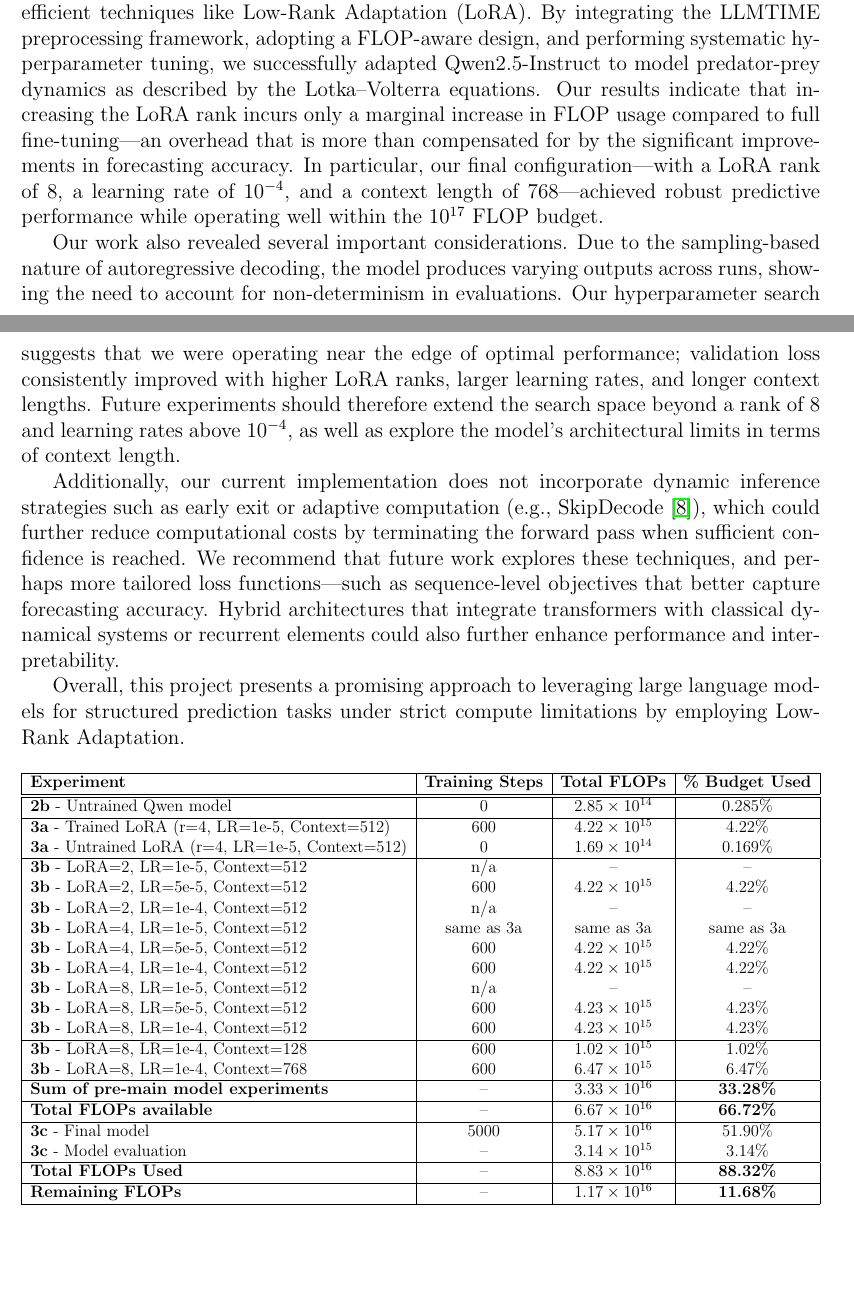
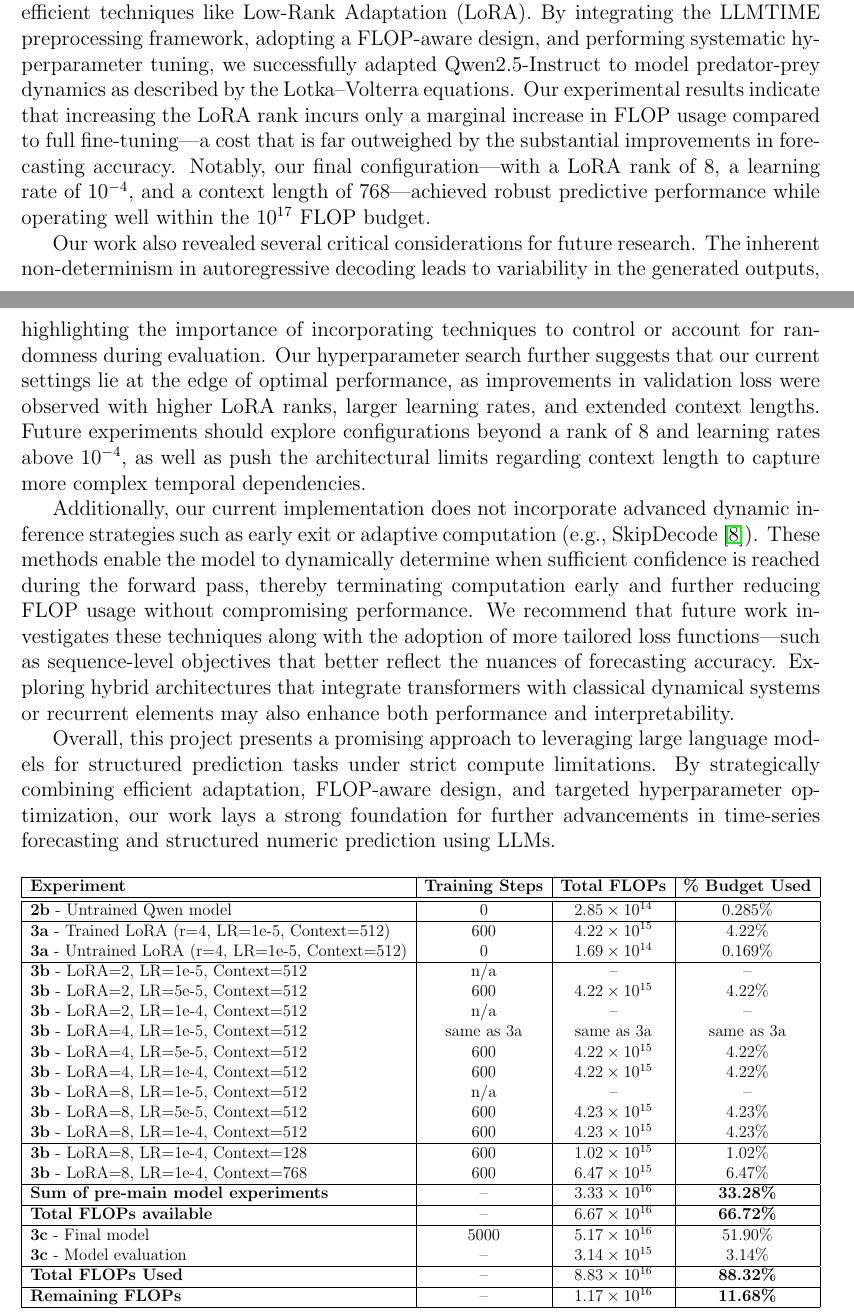
Before and after one commit to raunaq-rai/LLM-time-series-forecasting, a LaTeX document (report/report.tex): two parts of pages 13 and 14 of 15, joined at a grey line, cut so that both start at the same text, the shorter picture padded with empty space. Compiled offline with pdfLaTeX.

Commit message:
report update

```diff
--- a/report/report.tex
+++ b/report/report.tex
@@ -583,14 +583,13 @@ We also generate predictions for samples 990 - 999 in the test set to compute ke
 
   \section{Conclusion}
 
-  This project demonstrates that large language models can be effectively repurposed for time-series forecasting under stringent compute constraints when enhanced with parameter-efficient techniques like Low-Rank Adaptation (LoRA). By integrating the LLMTIME preprocessing framework, adopting a FLOP-aware design, and performing systematic hyperparameter tuning, we successfully adapted Qwen2.5-Instruct to model predator-prey dynamics as described by the Lotka–Volterra equations. Our results indicate that increasing the LoRA rank incurs only a marginal increase in FLOP usage compared to full fine-tuning—an overhead that is more than compensated for by the significant improvements in forecasting accuracy. In particular, our final configuration—with a LoRA rank of 8, a learning rate of $10^{-4}$, and a context length of 768—achieved robust predictive performance while operating well within the $10^{17}$ FLOP budget.
+  This project demonstrates that large language models can be effectively repurposed for time-series forecasting under stringent compute constraints when enhanced with parameter-efficient techniques like Low-Rank Adaptation (LoRA). By integrating the LLMTIME preprocessing framework, adopting a FLOP-aware design, and performing systematic hyperparameter tuning, we successfully adapted Qwen2.5-Instruct to model predator-prey dynamics as described by the Lotka–Volterra equations. Our experimental results indicate that increasing the LoRA rank incurs only a marginal increase in FLOP usage compared to full fine-tuning—a cost that is far outweighed by the substantial improvements in forecasting accuracy. Notably, our final configuration—with a LoRA rank of 8, a learning rate of $10^{-4}$, and a context length of 768—achieved robust predictive performance while operating well within the $10^{17}$ FLOP budget.
 
-  Our work also revealed several important considerations. Due to the sampling-based nature of autoregressive decoding, the model produces varying outputs across runs, showing the need to account for non-determinism in evaluations. Our hyperparameter search suggests that we were operating near the edge of optimal performance; validation loss consistently improved with higher LoRA ranks, larger learning rates, and longer context lengths. Future experiments should therefore extend the search space beyond a rank of 8 and learning rates above $10^{-4}$, as well as explore the model’s architectural limits in terms of context length.
+  Our work also revealed several critical considerations for future research. The inherent non-determinism in autoregressive decoding leads to variability in the generated outputs, highlighting the importance of incorporating techniques to control or account for randomness during evaluation. Our hyperparameter search further suggests that our current settings lie at the edge of optimal performance, as improvements in validation loss were observed with higher LoRA ranks, larger learning rates, and extended context lengths. Future experiments should explore configurations beyond a rank of 8 and learning rates above $10^{-4}$, as well as push the architectural limits regarding context length to capture more complex temporal dependencies.
 
-  Additionally, our current implementation does not incorporate dynamic inference strategies such as early exit or adaptive computation (e.g., SkipDecode~\cite{delcorro2023skipdecode}), which could further reduce computational costs by terminating the forward pass when sufficient confidence is reached. We recommend that future work explores these techniques, and perhaps more tailored loss functions—such as sequence-level objectives that better capture forecasting accuracy. Hybrid architectures that integrate transformers with classical dynamical systems or recurrent elements could also further enhance performance and interpretability.
+  Additionally, our current implementation does not incorporate advanced dynamic inference strategies such as early exit or adaptive computation (e.g., SkipDecode~\cite{delcorro2023skipdecode}). These methods enable the model to dynamically determine when sufficient confidence is reached during the forward pass, thereby terminating computation early and further reducing FLOP usage without compromising performance. We recommend that future work investigates these techniques along with the adoption of more tailored loss functions—such as sequence-level objectives that better reflect the nuances of forecasting accuracy. Exploring hybrid architectures that integrate transformers with classical dynamical systems or recurrent elements may also enhance both performance and interpretability.
 
-  Overall, this project presents a promising approach to leveraging large language models for structured prediction tasks under strict compute limitations by employing Low-Rank Adaptation.
-
+  Overall, this project presents a promising approach to leveraging large language models for structured prediction tasks under strict compute limitations. By strategically combining efficient adaptation, FLOP-aware design, and targeted hyperparameter optimization, our work lays a strong foundation for further advancements in time-series forecasting and structured numeric prediction using LLMs.
 \begin{table}[ht]
   \centering
   \resizebox{\textwidth}{!}{%
```
Also changed, not shown: report/report.pdf, report/report.tex (2 more changed lines).
